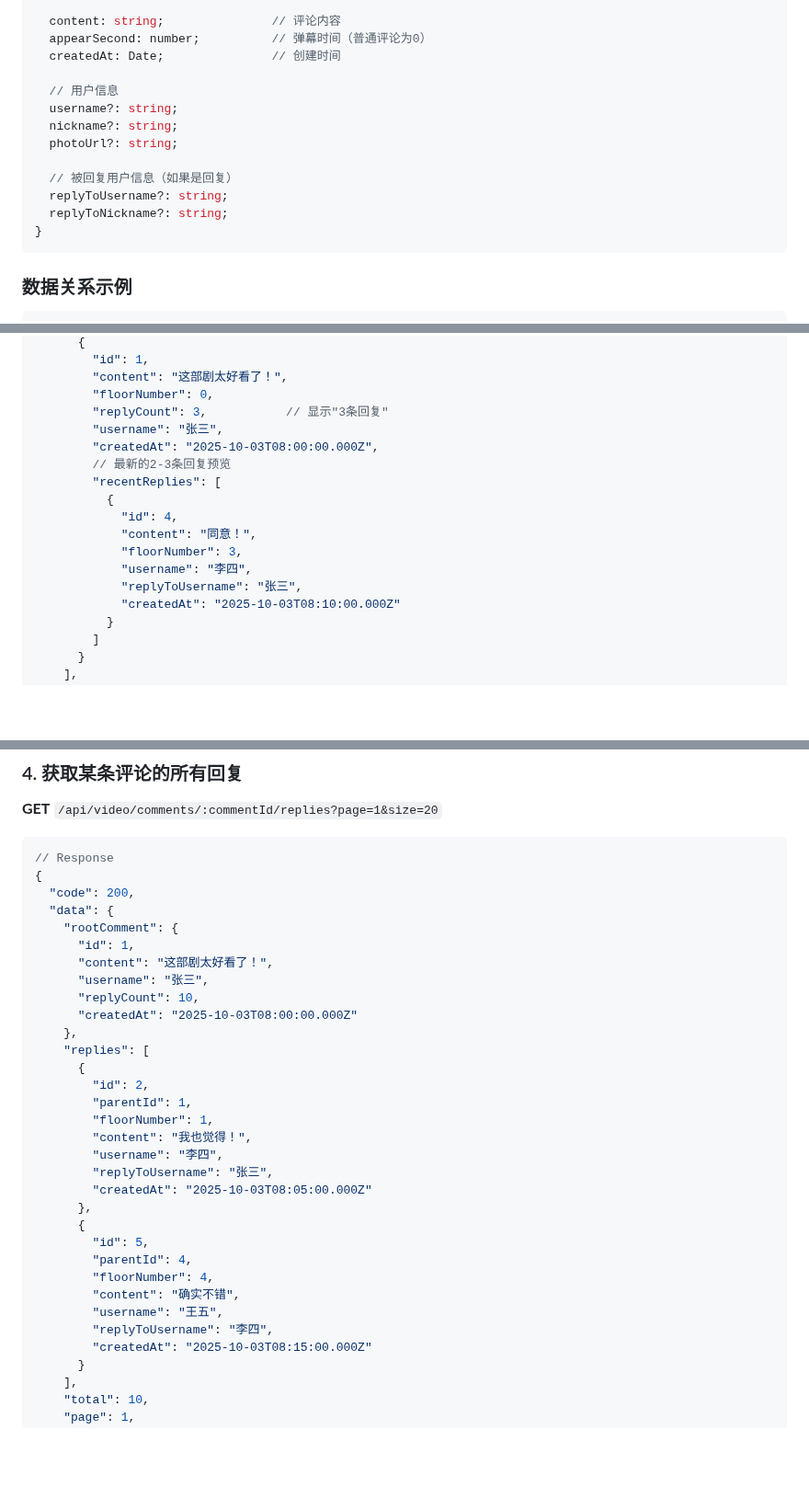
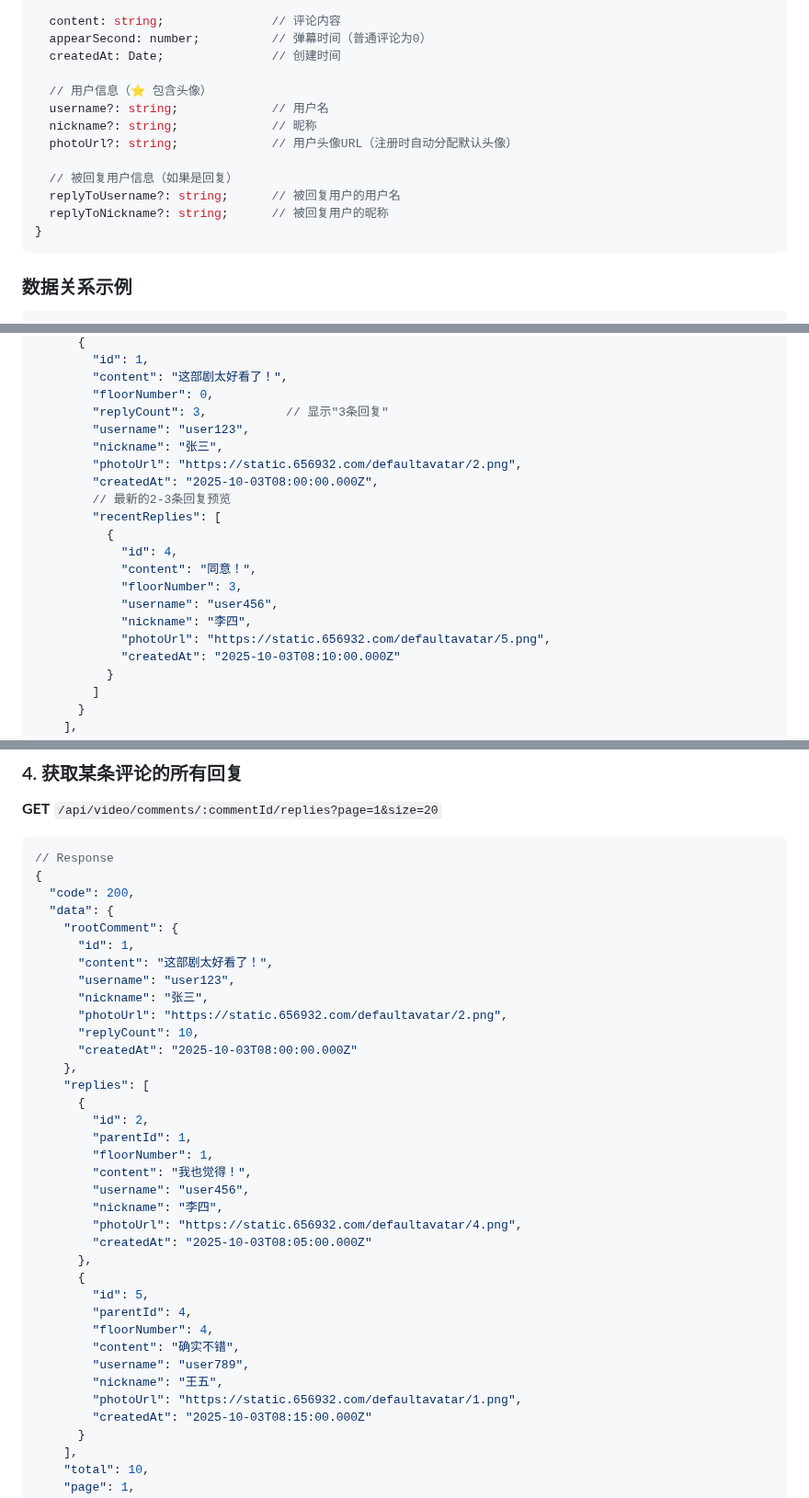
Before and after one commit to chenxi-arter/short-drama-api, a Markdown page: docs/comment-reply-implementation.md, 3 parts joined by grey strips. Shown at 92% size. Drawn GitHub-style; blank space fills up the shorter version.

````diff
--- a/docs/comment-reply-implementation.md
+++ b/docs/comment-reply-implementation.md
@@ -29,14 +29,14 @@ interface Comment {
   appearSecond: number;          // 弹幕时间（普通评论为0）
   createdAt: Date;               // 创建时间
 
-  // 用户信息
-  username?: string;
-  nickname?: string;
-  photoUrl?: string;
+  // 用户信息（⭐ 包含头像）
+  username?: string;             // 用户名
+  nickname?: string;             // 昵称
+  photoUrl?: string;             // 用户头像URL（注册时自动分配默认头像）
 
   // 被回复用户信息（如果是回复）
-  replyToUsername?: string;
-  replyToNickname?: string;
+  replyToUsername?: string;      // 被回复用户的用户名
+  replyToNickname?: string;      // 被回复用户的昵称
 }
 ```
 
@@ -125,7 +129,9 @@ interface Comment {
         "content": "这部剧太好看了！",
         "floorNumber": 0,
         "replyCount": 3,           // 显示"3条回复"
-        "username": "张三",
+        "username": "user123",
+        "nickname": "张三",
+        "photoUrl": "https://static.656932.com/defaultavatar/2.png",
         "createdAt": "2025-10-03T08:00:00.000Z",
         // 最新的2-3条回复预览
         "recentReplies": [
@@ -133,8 +139,9 @@ interface Comment {
             "id": 4,
             "content": "同意！",
             "floorNumber": 3,
-            "username": "李四",
-            "replyToUsername": "张三",
+            "username": "user456",
+            "nickname": "李四",
+            "photoUrl": "https://static.656932.com/defaultavatar/5.png",
             "createdAt": "2025-10-03T08:10:00.000Z"
           }
         ]
@@ -159,7 +166,9 @@ interface Comment {
     "rootComment": {
       "id": 1,
       "content": "这部剧太好看了！",
-      "username": "张三",
+      "username": "user123",
+      "nickname": "张三",
+      "photoUrl": "https://static.656932.com/defaultavatar/2.png",
       "replyCount": 10,
       "createdAt": "2025-10-03T08:00:00.000Z"
     },
@@ -169,8 +178,9 @@ interface Comment {
         "parentId": 1,
         "floorNumber": 1,
         "content": "我也觉得！",
-        "username": "李四",
-        "replyToUsername": "张三",
+        "username": "user456",
+        "nickname": "李四",
+        "photoUrl": "https://static.656932.com/defaultavatar/4.png",
         "createdAt": "2025-10-03T08:05:00.000Z"
       },
       {
@@ -178,8 +188,9 @@ interface Comment {
         "parentId": 4,
         "floorNumber": 4,
         "content": "确实不错",
-        "username": "王五",
-        "replyToUsername": "李四",
+        "username": "user789",
+        "nickname": "王五",
+        "photoUrl": "https://static.656932.com/defaultavatar/1.png",
         "createdAt": "2025-10-03T08:15:00.000Z"
       }
     ],
````
Also changed, not shown: other parts of docs/comment-reply-implementation.md (+65 -2 lines), docs/frontend-api-guide.md (+33 -0 lines).
